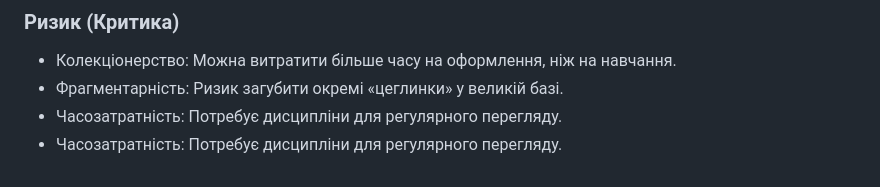
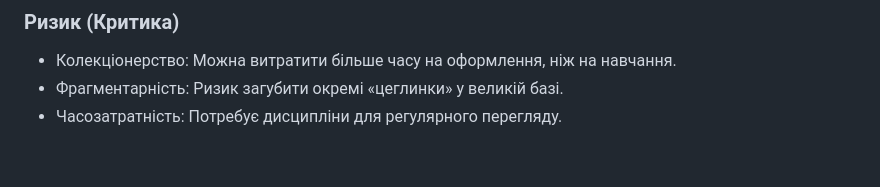
Before and after one commit to Bov888/my-scanner-blog, a Markdown page: posts/🧠-атомарні-нотатки.md, the part around the change. Rendered like a GitHub page.

Commit message:
Update Дописи “🧠-атомарні-нотатки”

```diff
--- a/posts/🧠-атомарні-нотатки.md
+++ b/posts/🧠-атомарні-нотатки.md
@@ -64,4 +64,3 @@ tag: PKM
 * Колекціонерство: Можна витратити більше часу на оформлення, ніж на навчання.
 * Фрагментарність: Ризик загубити окремі «цеглинки» у великій базі.
 * Часозатратність: Потребує дисципліни для регулярного перегляду.
-* Часозатратність: Потребує дисципліни для регулярного перегляду.
```
